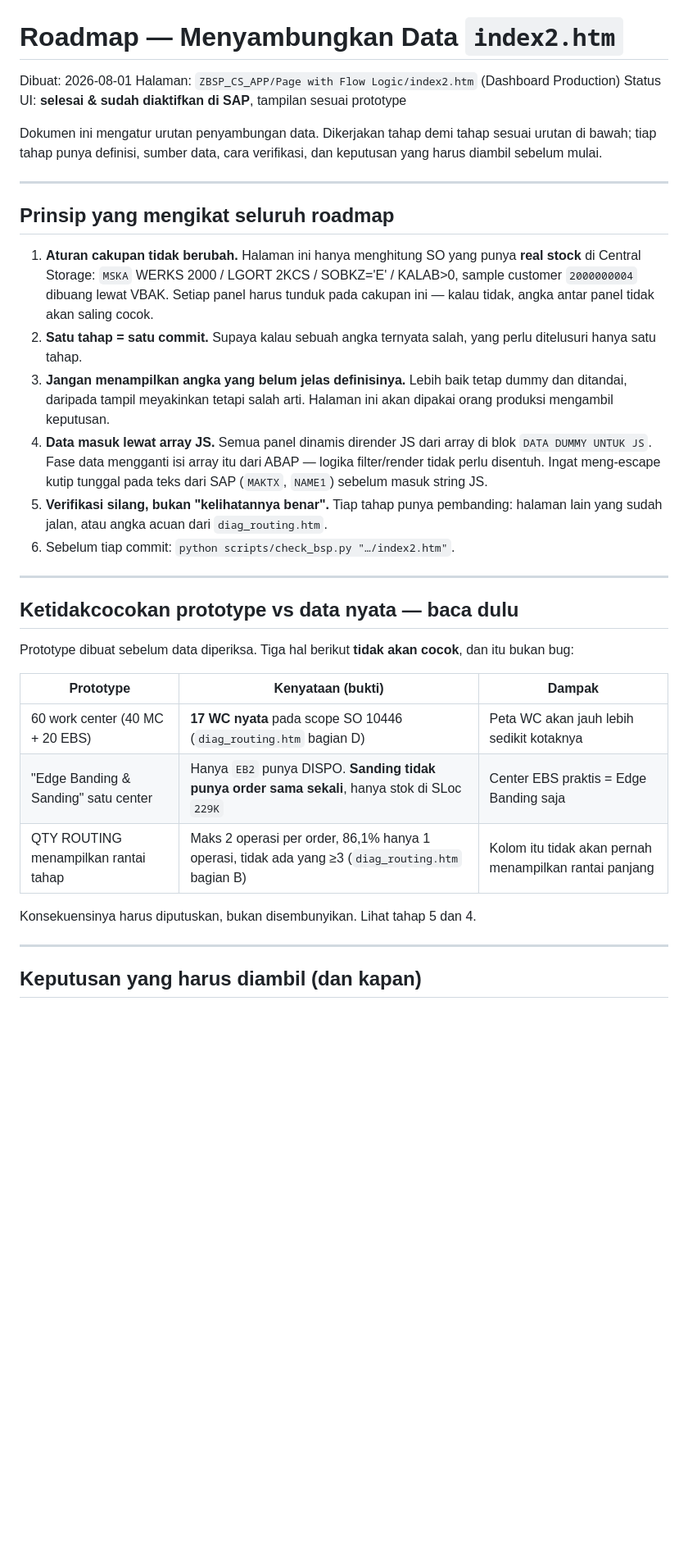
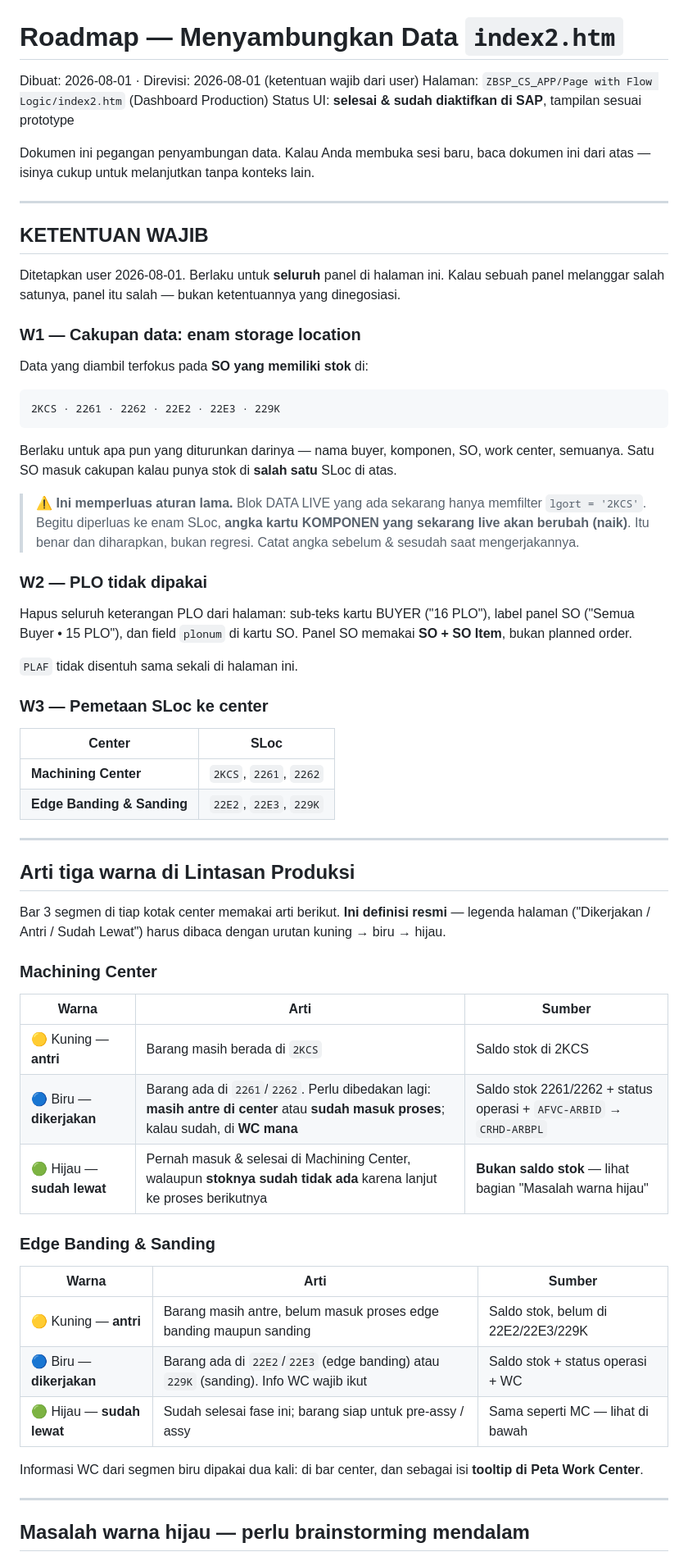
Before and after one commit to bagusbatra/central-storage, a Markdown page: ZBSP_CS_APP/report/ROADMAP-index2-data.md, the part around one of its changes. Shown at 82% size. Drawn GitHub-style; blank space fills up the shorter version.

````diff
--- a/ZBSP_CS_APP/report/ROADMAP-index2-data.md
+++ b/ZBSP_CS_APP/report/ROADMAP-index2-data.md
@@ -1,52 +1,80 @@
 # Roadmap — Menyambungkan Data `index2.htm`
 
-Dibuat: 2026-08-01
+Dibuat: 2026-08-01 · Direvisi: 2026-08-01 (ketentuan wajib dari user)
 Halaman: `ZBSP_CS_APP/Page with Flow Logic/index2.htm` (Dashboard Production)
 Status UI: **selesai & sudah diaktifkan di SAP**, tampilan sesuai prototype
 
-Dokumen ini mengatur urutan penyambungan data. Dikerjakan tahap demi tahap
-sesuai urutan di bawah; tiap tahap punya definisi, sumber data, cara
-verifikasi, dan keputusan yang harus diambil sebelum mulai.
+Dokumen ini pegangan penyambungan data. Kalau Anda membuka sesi baru, baca
+dokumen ini dari atas — isinya cukup untuk melanjutkan tanpa konteks lain.
 
 ---
 
-## Prinsip yang mengikat seluruh roadmap
+## KETENTUAN WAJIB
 
-1. **Aturan cakupan tidak berubah.** Halaman ini hanya menghitung SO yang punya
-   **real stock** di Central Storage: `MSKA` WERKS 2000 / LGORT 2KCS /
-   SOBKZ='E' / KALAB>0, sample customer `2000000004` dibuang lewat VBAK.
-   Setiap panel harus tunduk pada cakupan ini — kalau tidak, angka antar panel
-   tidak akan saling cocok.
-2. **Satu tahap = satu commit.** Supaya kalau sebuah angka ternyata salah,
-   yang perlu ditelusuri hanya satu tahap.
-3. **Jangan menampilkan angka yang belum jelas definisinya.** Lebih baik tetap
-   dummy dan ditandai, daripada tampil meyakinkan tetapi salah arti. Halaman
-   ini akan dipakai orang produksi mengambil keputusan.
-4. **Data masuk lewat array JS.** Semua panel dinamis dirender JS dari array di
-   blok `DATA DUMMY UNTUK JS`. Fase data mengganti isi array itu dari ABAP —
-   logika filter/render tidak perlu disentuh. Ingat meng-escape kutip tunggal
-   pada teks dari SAP (`MAKTX`, `NAME1`) sebelum masuk string JS.
-5. **Verifikasi silang, bukan "kelihatannya benar".** Tiap tahap punya
-   pembanding: halaman lain yang sudah jalan, atau angka acuan dari
-   `diag_routing.htm`.
-6. Sebelum tiap commit: `python scripts/check_bsp.py "…/index2.htm"`.
+Ditetapkan user 2026-08-01. Berlaku untuk **seluruh** panel di halaman ini.
+Kalau sebuah panel melanggar salah satunya, panel itu salah — bukan
+ketentuannya yang dinegosiasi.
+
+### W1 — Cakupan data: enam storage location
+
+Data yang diambil terfokus pada **SO yang memiliki stok** di:
+
+```
+2KCS · 2261 · 2262 · 22E2 · 22E3 · 229K
+```
+
+Berlaku untuk apa pun yang diturunkan darinya — nama buyer, komponen, SO,
+work center, semuanya. Satu SO masuk cakupan kalau punya stok di **salah satu**
+SLoc di atas.
+
+> ⚠️ **Ini memperluas aturan lama.** Blok DATA LIVE yang ada sekarang hanya
+> memfilter `lgort = '2KCS'`. Begitu diperluas ke enam SLoc, **angka kartu
+> KOMPONEN yang sekarang live akan berubah (naik)**. Itu benar dan diharapkan,
+> bukan regresi. Catat angka sebelum & sesudah saat mengerjakannya.
+
+### W2 — PLO tidak dipakai
+
+Hapus seluruh keterangan PLO dari halaman: sub-teks kartu BUYER ("16 PLO"),
+label panel SO ("Semua Buyer • 15 PLO"), dan field `plonum` di kartu SO.
+Panel SO memakai **SO + SO Item**, bukan planned order.
+
+`PLAF` tidak disentuh sama sekali di halaman ini.
+
+### W3 — Pemetaan SLoc ke center
+
+| Center | SLoc |
+|---|---|
+| **Machining Center** | `2KCS`, `2261`, `2262` |
+| **Edge Banding & Sanding** | `22E2`, `22E3`, `229K` |
 
 ---
 
-## Ketidakcocokan prototype vs data nyata — baca dulu
+## Arti tiga warna di Lintasan Produksi
 
-Prototype dibuat sebelum data diperiksa. Tiga hal berikut **tidak akan cocok**,
-dan itu bukan bug:
+Bar 3 segmen di tiap kotak center memakai arti berikut. **Ini definisi resmi**
+— legenda halaman ("Dikerjakan / Antri / Sudah Lewat") harus dibaca dengan
+urutan kuning → biru → hijau.
 
-| Prototype | Kenyataan (bukti) | Dampak |
+### Machining Center
+
+| Warna | Arti | Sumber |
 |---|---|---|
-| 60 work center (40 MC + 20 EBS) | **17 WC nyata** pada scope SO 10446 (`diag_routing.htm` bagian D) | Peta WC akan jauh lebih sedikit kotaknya |
-| "Edge Banding & Sanding" satu center | Hanya `EB2` punya DISPO. **Sanding tidak punya order sama sekali**, hanya stok di SLoc `229K` | Center EBS praktis = Edge Banding saja |
-| QTY ROUTING menampilkan rantai tahap | Maks 2 operasi per order, 86,1% hanya 1 operasi, tidak ada yang ≥3 (`diag_routing.htm` bagian B) | Kolom itu tidak akan pernah menampilkan rantai panjang |
+| 🟡 Kuning — **antri** | Barang masih berada di `2KCS` | Saldo stok di 2KCS |
+| 🔵 Biru — **dikerjakan** | Barang ada di `2261`/`2262`. Perlu dibedakan lagi: **masih antre di center** atau **sudah masuk proses**; kalau sudah, di **WC mana** | Saldo stok 2261/2262 + status operasi + `AFVC-ARBID` → `CRHD-ARBPL` |
+| 🟢 Hijau — **sudah lewat** | Pernah masuk & selesai di Machining Center, walaupun **stoknya sudah tidak ada** karena lanjut ke proses berikutnya | **Bukan saldo stok** — lihat bagian "Masalah warna hijau" |
 
-Konsekuensinya harus diputuskan, bukan disembunyikan. Lihat tahap 5 dan 4.
+### Edge Banding & Sanding
+
+| Warna | Arti | Sumber |
+|---|---|---|
+| 🟡 Kuning — **antri** | Barang masih antre, belum masuk proses edge banding maupun sanding | Saldo stok, belum di 22E2/22E3/229K |
+| 🔵 Biru — **dikerjakan** | Barang ada di `22E2`/`22E3` (edge banding) atau `229K` (sanding). Info WC wajib ikut | Saldo stok + status operasi + WC |
+| 🟢 Hijau — **sudah lewat** | Sudah selesai fase ini; barang siap untuk pre-assy / assy | Sama seperti MC — lihat di bawah |
+
+Informasi WC dari segmen biru dipakai dua kali: di bar center, dan sebagai isi
+**tooltip di Peta Work Center**.
 
 ---
 
-## Keputusan yang harus diambil (dan kapan)
+## Masalah warna hijau — perlu brainstorming mendalam
 
````
Also changed, not shown: other parts of ZBSP_CS_APP/report/ROADMAP-index2-data.md (+175 -135 lines), ZBSP_CS_APP/report/CHECKPOINT.md (+30 -7 lines), 1 other file.
